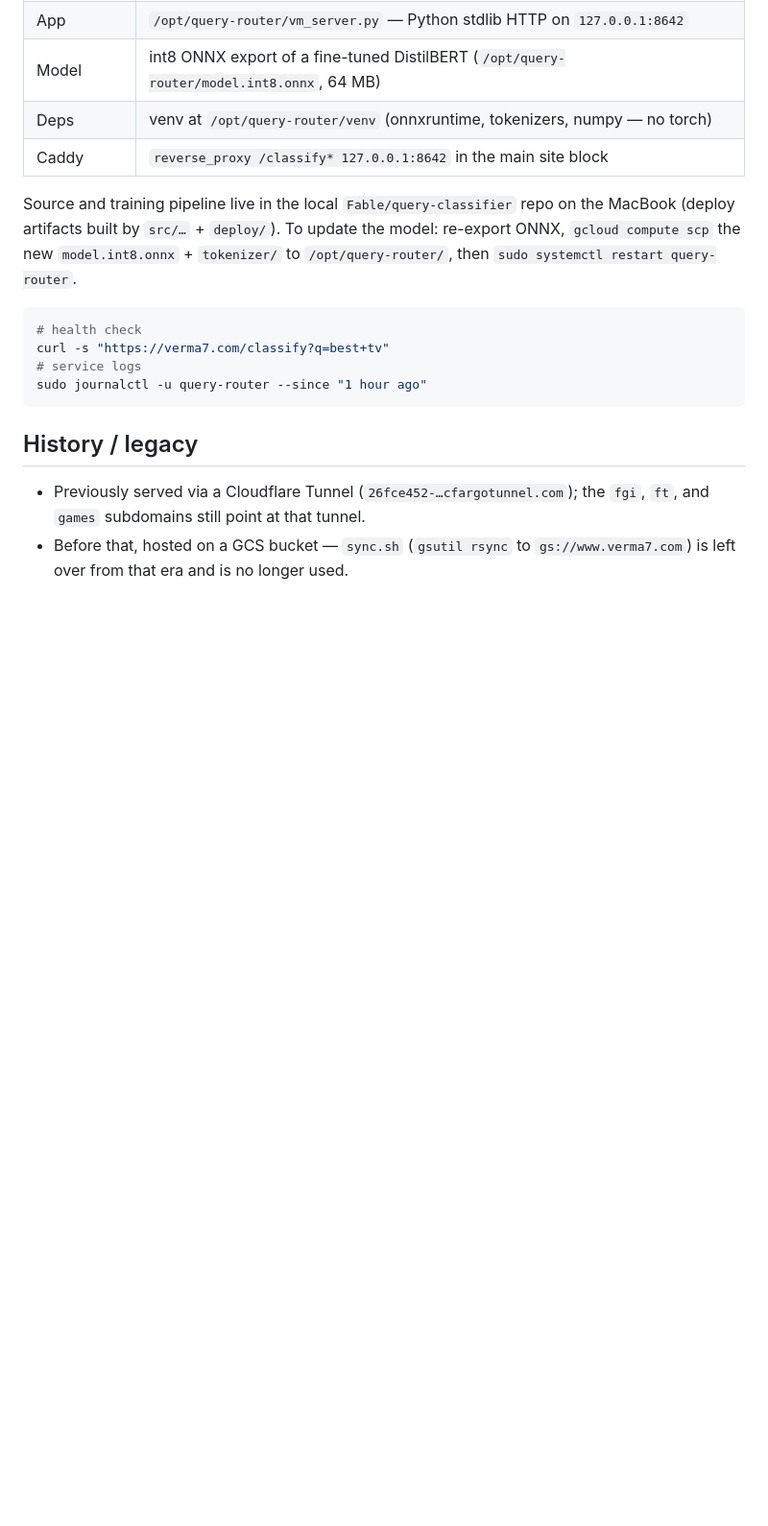
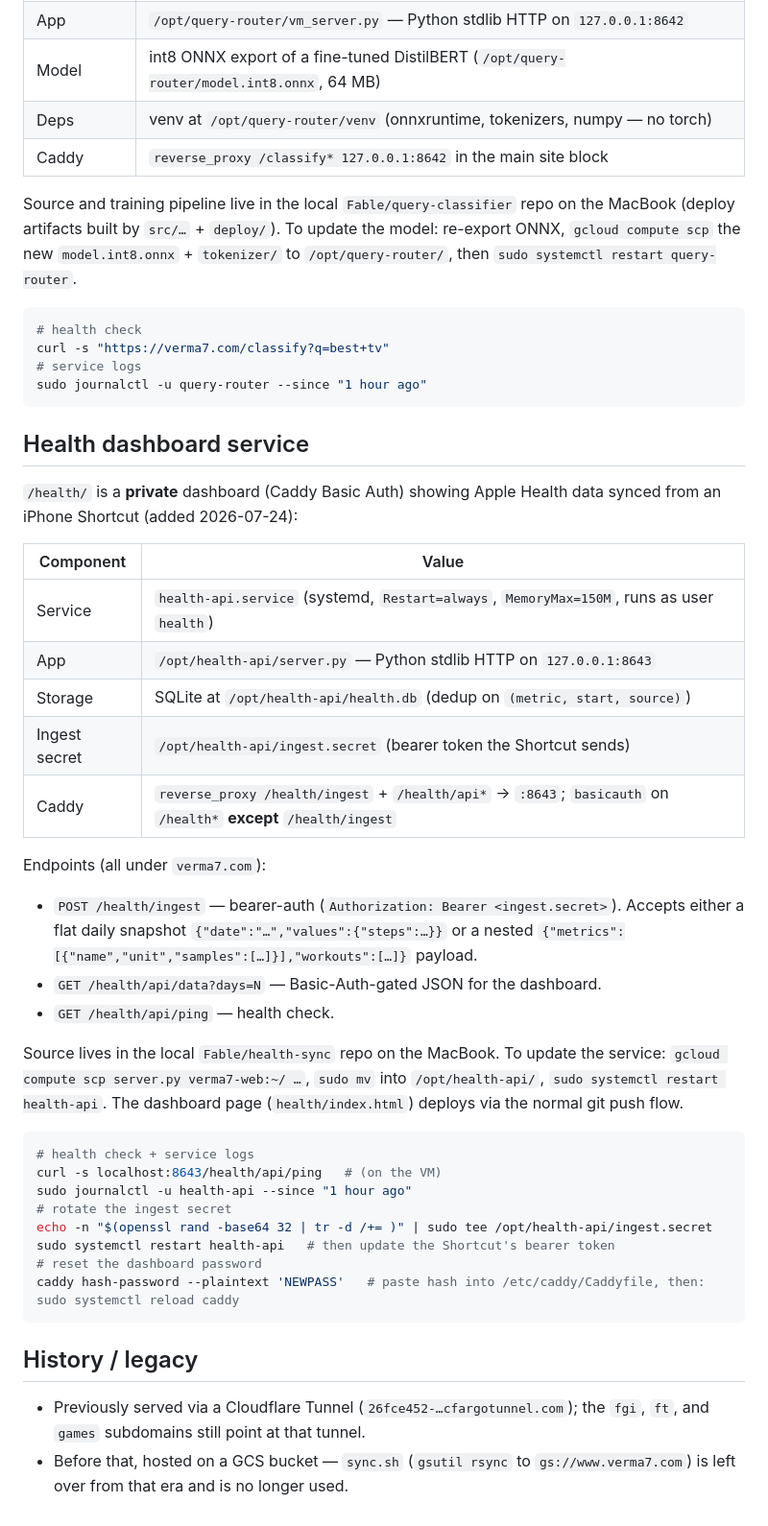
Before and after one commit to verma7/verma7.com, a Markdown page: HOSTING.md, the part around the change. Shown at 96% size. Rendered like a GitHub page; blank space fills up the shorter version.

Commit message:
Document health dashboard service in HOSTING.md
Co-Authored-By: Claude Opus 4.8 <noreply@anthropic.com>

````diff
--- a/HOSTING.md
+++ b/HOSTING.md
@@ -129,6 +129,43 @@ curl -s "https://verma7.com/classify?q=best+tv"
 sudo journalctl -u query-router --since "1 hour ago"
 ```
 
+## Health dashboard service
+
+`/health/` is a **private** dashboard (Caddy Basic Auth) showing Apple Health
+data synced from an iPhone Shortcut (added 2026-07-24):
+
+| Component | Value |
+|---|---|
+| Service | `health-api.service` (systemd, `Restart=always`, `MemoryMax=150M`, runs as user `health`) |
+| App | `/opt/health-api/server.py` — Python stdlib HTTP on `127.0.0.1:8643` |
+| Storage | SQLite at `/opt/health-api/health.db` (dedup on `(metric, start, source)`) |
+| Ingest secret | `/opt/health-api/ingest.secret` (bearer token the Shortcut sends) |
+| Caddy | `reverse_proxy /health/ingest` + `/health/api*` → `:8643`; `basicauth` on `/health*` **except** `/health/ingest` |
+
+Endpoints (all under `verma7.com`):
+
+- `POST /health/ingest` — bearer-auth (`Authorization: Bearer <ingest.secret>`).
+  Accepts either a flat daily snapshot `{"date":"…","values":{"steps":…}}` or a
+  nested `{"metrics":[{"name","unit","samples":[…]}],"workouts":[…]}` payload.
+- `GET /health/api/data?days=N` — Basic-Auth-gated JSON for the dashboard.
+- `GET /health/api/ping` — health check.
+
+Source lives in the local `Fable/health-sync` repo on the MacBook. To update the
+service: `gcloud compute scp server.py verma7-web:~/ …`, `sudo mv` into
+`/opt/health-api/`, `sudo systemctl restart health-api`. The dashboard page
+(`health/index.html`) deploys via the normal git push flow.
+
+```bash
+# health check + service logs
+curl -s localhost:8643/health/api/ping   # (on the VM)
+sudo journalctl -u health-api --since "1 hour ago"
+# rotate the ingest secret
+echo -n "$(openssl rand -base64 32 | tr -d /+= )" | sudo tee /opt/health-api/ingest.secret
+sudo systemctl restart health-api   # then update the Shortcut's bearer token
+# reset the dashboard password
+caddy hash-password --plaintext 'NEWPASS'   # paste hash into /etc/caddy/Caddyfile, then: sudo systemctl reload caddy
+```
+
 ## History / legacy
 
 - Previously served via a Cloudflare Tunnel (`26fce452-…cfargotunnel.com`);
````
